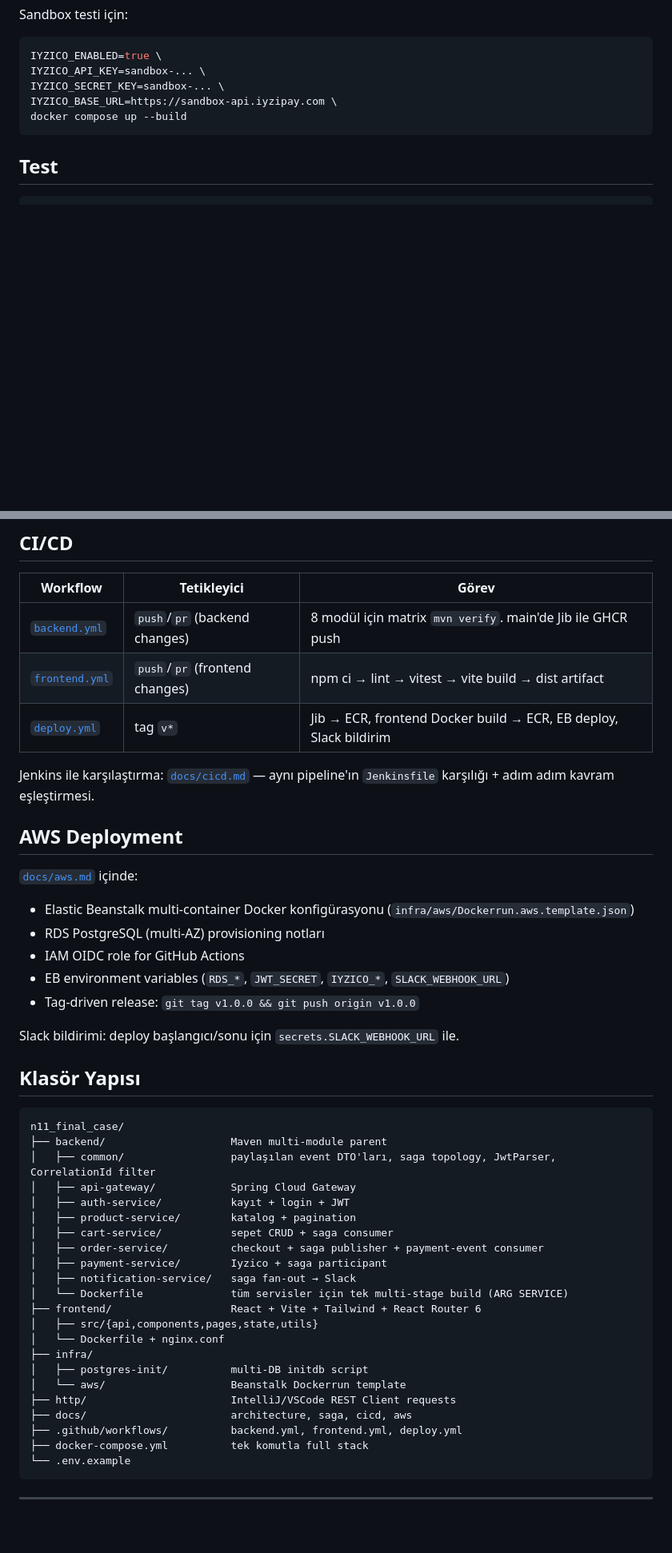
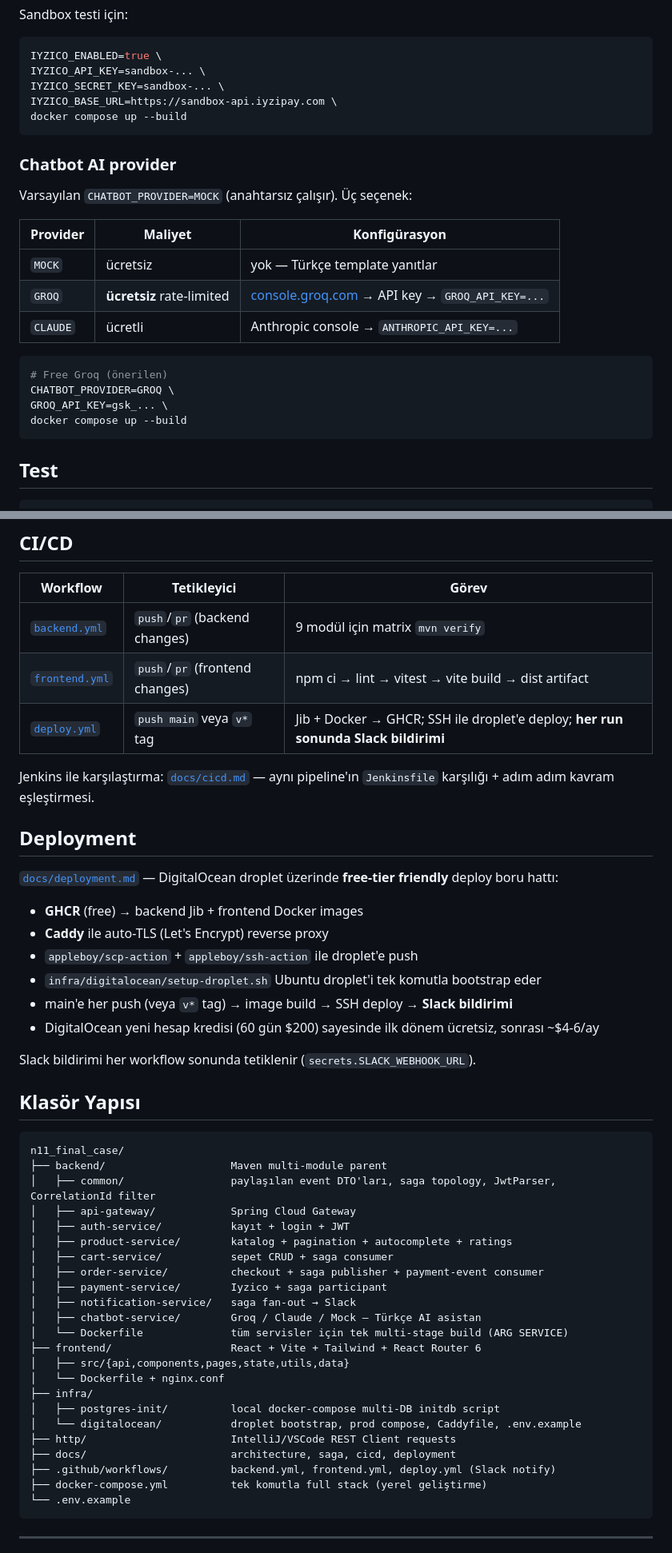
Before and after one commit to SamedBilginAlternet/n11_final_case, a Markdown page: README.md, 2 parts joined by grey strips. Shown at 80% size. Drawn GitHub-style; blank space fills up the shorter version.

Commit message:
docs(README): swap AWS section for DigitalOcean playbook + chatbot provider table (Groq default) + 8th service in folder layout

````diff
--- a/README.md
+++ b/README.md
@@ -110,6 +110,23 @@ IYZICO_BASE_URL=https://sandbox-api.iyzipay.com \
 docker compose up --build
 ```
 
+### Chatbot AI provider
+
+Varsayılan `CHATBOT_PROVIDER=MOCK` (anahtarsız çalışır). Üç seçenek:
+
+| Provider | Maliyet | Konfigürasyon |
+|---|---|---|
+| `MOCK` | ücretsiz | yok — Türkçe template yanıtlar |
+| `GROQ` | **ücretsiz** rate-limited | [console.groq.com](https://console.groq.com) → API key → `GROQ_API_KEY=...` |
+| `CLAUDE` | ücretli | Anthropic console → `ANTHROPIC_API_KEY=...` |
+
+```bash
+# Free Groq (önerilen)
+CHATBOT_PROVIDER=GROQ \
+GROQ_API_KEY=gsk_... \
+docker compose up --build
+```
+
 ## Test
 
 ```bash
@@ -141,23 +158,25 @@ JWT'yi kullanmak için Swagger'da "Authorize" → `Bearer <token>` olarak yapı
 
 | Workflow | Tetikleyici | Görev |
 |---|---|---|
-| [`backend.yml`](.github/workflows/backend.yml) | `push`/`pr` (backend changes) | 8 modül için matrix `mvn verify`. main'de Jib ile GHCR push |
+| [`backend.yml`](.github/workflows/backend.yml) | `push`/`pr` (backend changes) | 9 modül için matrix `mvn verify` |
 | [`frontend.yml`](.github/workflows/frontend.yml) | `push`/`pr` (frontend changes) | npm ci → lint → vitest → vite build → dist artifact |
-| [`deploy.yml`](.github/workflows/deploy.yml) | tag `v*` | Jib → ECR, frontend Docker build → ECR, EB deploy, Slack bildirim |
+| [`deploy.yml`](.github/workflows/deploy.yml) | `push main` veya `v*` tag | Jib + Docker → GHCR; SSH ile droplet'e deploy; **her run sonunda Slack bildirimi** |
 
 Jenkins ile karşılaştırma: [`docs/cicd.md`](docs/cicd.md) — aynı pipeline'ın `Jenkinsfile`
 karşılığı + adım adım kavram eşleştirmesi.
 
-## AWS Deployment
+## Deployment
 
-[`docs/aws.md`](docs/aws.md) içinde:
-- Elastic Beanstalk multi-container Docker konfigürasyonu (`infra/aws/Dockerrun.aws.template.json`)
-- RDS PostgreSQL (multi-AZ) provisioning notları
-- IAM OIDC role for GitHub Actions
-- EB environment variables (`RDS_*`, `JWT_SECRET`, `IYZICO_*`, `SLACK_WEBHOOK_URL`)
-- Tag-driven release: `git tag v1.0.0 && git push origin v1.0.0`
+[`docs/deployment.md`](docs/deployment.md) — DigitalOcean droplet üzerinde **free-tier
+friendly** deploy boru hattı:
+- **GHCR** (free) → backend Jib + frontend Docker images
+- **Caddy** ile auto-TLS (Let's Encrypt) reverse proxy
+- `appleboy/scp-action` + `appleboy/ssh-action` ile droplet'e push
+- `infra/digitalocean/setup-droplet.sh` Ubuntu droplet'i tek komutla bootstrap eder
+- main'e her push (veya `v*` tag) → image build → SSH deploy → **Slack bildirimi**
+- DigitalOcean yeni hesap kredisi (60 gün $200) sayesinde ilk dönem ücretsiz, sonrası ~$4-6/ay
 
-Slack bildirimi: deploy başlangıcı/sonu için `secrets.SLACK_WEBHOOK_URL` ile.
+Slack bildirimi her workflow sonunda tetiklenir (`secrets.SLACK_WEBHOOK_URL`).
 
 ## Klasör Yapısı
 
@@ -167,22 +186,23 @@ n11_final_case/
 │   ├── common/                 paylaşılan event DTO'ları, saga topology, JwtParser, CorrelationId filter
 │   ├── api-gateway/            Spring Cloud Gateway
 │   ├── auth-service/           kayıt + login + JWT
-│   ├── product-service/        katalog + pagination
+│   ├── product-service/        katalog + pagination + autocomplete + ratings
 │   ├── cart-service/           sepet CRUD + saga consumer
 │   ├── order-service/          checkout + saga publisher + payment-event consumer
 │   ├── payment-service/        Iyzico + saga participant
 │   ├── notification-service/   saga fan-out → Slack
+│   ├── chatbot-service/        Groq / Claude / Mock — Türkçe AI asistan
 │   └── Dockerfile              tüm servisler için tek multi-stage build (ARG SERVICE)
 ├── frontend/                   React + Vite + Tailwind + React Router 6
-│   ├── src/{api,components,pages,state,utils}
+│   ├── src/{api,components,pages,state,utils,data}
 │   └── Dockerfile + nginx.conf
 ├── infra/
-│   ├── postgres-init/          multi-DB initdb script
-│   └── aws/                    Beanstalk Dockerrun template
+│   ├── postgres-init/          local docker-compose multi-DB initdb script
+│   └── digitalocean/           droplet bootstrap, prod compose, Caddyfile, .env.example
 ├── http/                       IntelliJ/VSCode REST Client requests
-├── docs/                       architecture, saga, cicd, aws
-├── .github/workflows/          backend.yml, frontend.yml, deploy.yml
-├── docker-compose.yml          tek komutla full stack
+├── docs/                       architecture, saga, cicd, deployment
+├── .github/workflows/          backend.yml, frontend.yml, deploy.yml (Slack notify)
+├── docker-compose.yml          tek komutla full stack (yerel geliştirme)
 └── .env.example
 ```
 
````
Also changed, not shown: other parts of README.md (+14 -14 lines).
